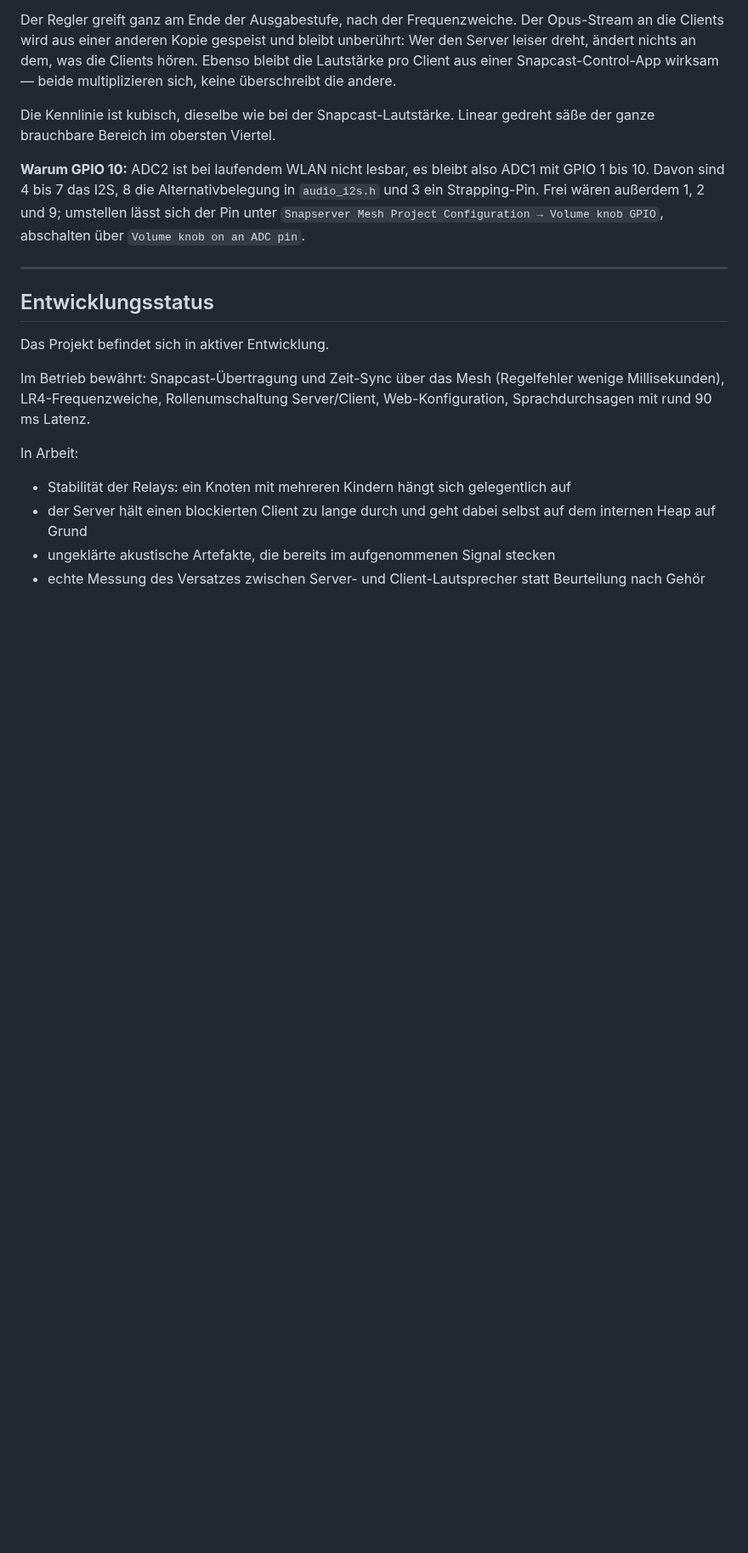
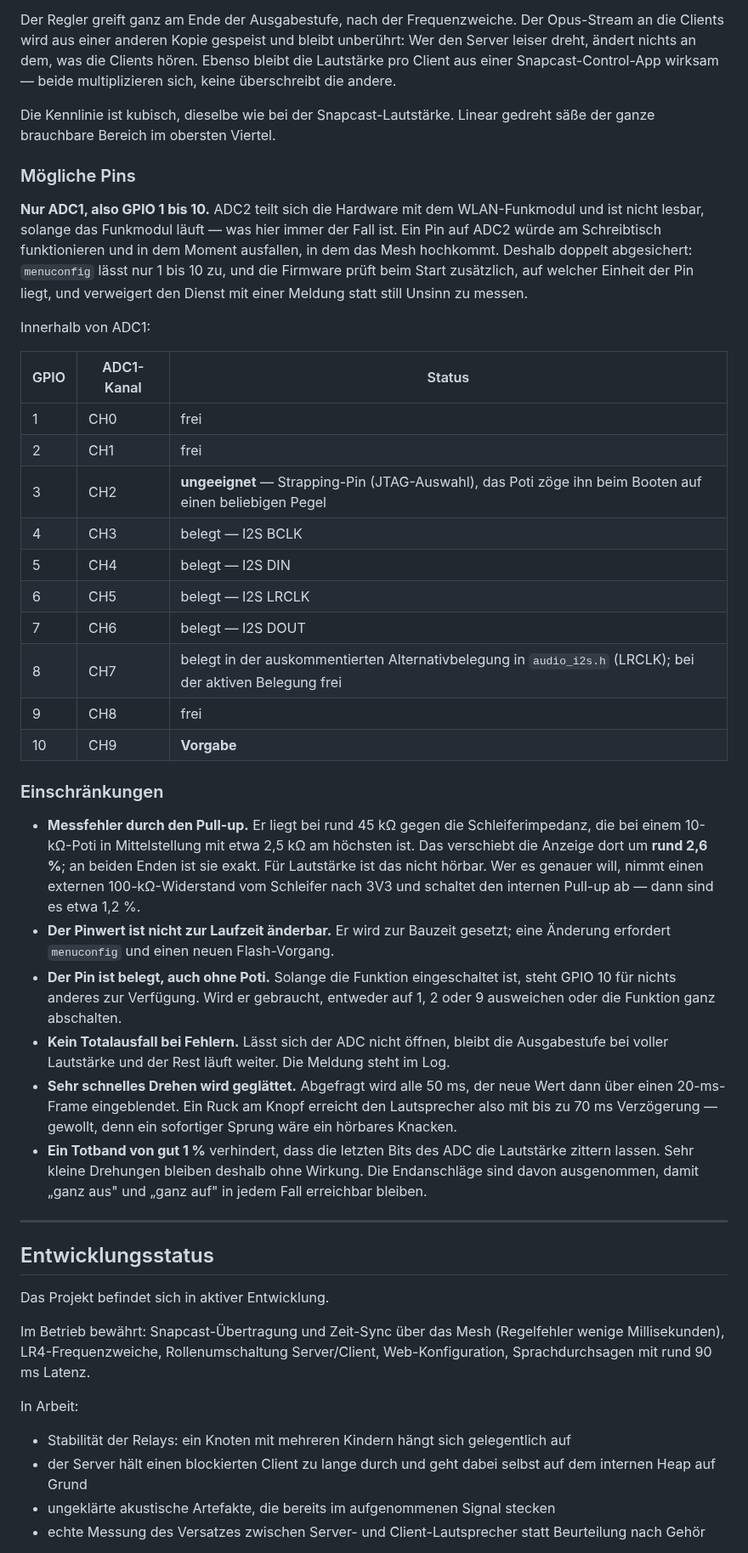
Before and after one commit to pillepalle127/ESP32S3_Mesh_Snapserver, a Markdown page: README.md, the part around one of its changes. Shown at 85% size. GitHub-like rendering; blank space fills up the shorter version.

```diff
--- a/README.md
+++ b/README.md
@@ -602,11 +625,55 @@ wirksam — beide multiplizieren sich, keine überschreibt die andere.
 Die Kennlinie ist kubisch, dieselbe wie bei der Snapcast-Lautstärke. Linear
 gedreht säße der ganze brauchbare Bereich im obersten Viertel.
 
-**Warum GPIO 10:** ADC2 ist bei laufendem WLAN nicht lesbar, es bleibt also
-ADC1 mit GPIO 1 bis 10. Davon sind 4 bis 7 das I2S, 8 die Alternativbelegung
-in `audio_i2s.h` und 3 ein Strapping-Pin. Frei wären außerdem 1, 2 und 9;
-umstellen lässt sich der Pin unter `Snapserver Mesh Project Configuration →
-Volume knob GPIO`, abschalten über `Volume knob on an ADC pin`.
+### Mögliche Pins
+
+**Nur ADC1, also GPIO 1 bis 10.** ADC2 teilt sich die Hardware mit dem
+WLAN-Funkmodul und ist nicht lesbar, solange das Funkmodul läuft — was hier
+immer der Fall ist. Ein Pin auf ADC2 würde am Schreibtisch funktionieren und
+in dem Moment ausfallen, in dem das Mesh hochkommt. Deshalb doppelt
+abgesichert: `menuconfig` lässt nur 1 bis 10 zu, und die Firmware prüft beim
+Start zusätzlich, auf welcher Einheit der Pin liegt, und verweigert den
+Dienst mit einer Meldung statt still Unsinn zu messen.
+
+Innerhalb von ADC1:
+
+| GPIO | ADC1-Kanal | Status |
+|------|-----------|--------|
+| 1 | CH0 | frei |
+| 2 | CH1 | frei |
+| 3 | CH2 | **ungeeignet** — Strapping-Pin (JTAG-Auswahl), das Poti zöge ihn beim Booten auf einen beliebigen Pegel |
+| 4 | CH3 | belegt — I2S BCLK |
+| 5 | CH4 | belegt — I2S DIN |
+| 6 | CH5 | belegt — I2S LRCLK |
+| 7 | CH6 | belegt — I2S DOUT |
+| 8 | CH7 | belegt in der auskommentierten Alternativbelegung in `audio_i2s.h` (LRCLK); bei der aktiven Belegung frei |
+| 9 | CH8 | frei |
+| 10 | CH9 | **Vorgabe** |
+
+### Einschränkungen
+
+- **Messfehler durch den Pull-up.** Er liegt bei rund 45 kΩ gegen die
+  Schleiferimpedanz, die bei einem 10-kΩ-Poti in Mittelstellung mit etwa
+  2,5 kΩ am höchsten ist. Das verschiebt die Anzeige dort um **rund 2,6 %**;
+  an beiden Enden ist sie exakt. Für Lautstärke ist das nicht hörbar. Wer es
+  genauer will, nimmt einen externen 100-kΩ-Widerstand vom Schleifer nach
+  3V3 und schaltet den internen Pull-up ab — dann sind es etwa 1,2 %.
+- **Der Pinwert ist nicht zur Laufzeit änderbar.** Er wird zur Bauzeit
+  gesetzt; eine Änderung erfordert `menuconfig` und einen neuen Flash-Vorgang.
+- **Der Pin ist belegt, auch ohne Poti.** Solange die Funktion eingeschaltet
+  ist, steht GPIO 10 für nichts anderes zur Verfügung. Wird er gebraucht,
+  entweder auf 1, 2 oder 9 ausweichen oder die Funktion ganz abschalten.
+- **Kein Totalausfall bei Fehlern.** Lässt sich der ADC nicht öffnen, bleibt
+  die Ausgabestufe bei voller Lautstärke und der Rest läuft weiter. Die
+  Meldung steht im Log.
+- **Sehr schnelles Drehen wird geglättet.** Abgefragt wird alle 50 ms, der
+  neue Wert dann über einen 20-ms-Frame eingeblendet. Ein Ruck am Knopf
+  erreicht den Lautsprecher also mit bis zu 70 ms Verzögerung — gewollt,
+  denn ein sofortiger Sprung wäre ein hörbares Knacken.
+- **Ein Totband von gut 1 %** verhindert, dass die letzten Bits des ADC die
+  Lautstärke zittern lassen. Sehr kleine Drehungen bleiben deshalb ohne
+  Wirkung. Die Endanschläge sind davon ausgenommen, damit „ganz aus" und
+  „ganz auf" in jedem Fall erreichbar bleiben.
 
 ---
 
```
Also changed, not shown: other parts of README.md (+34 -11 lines).
